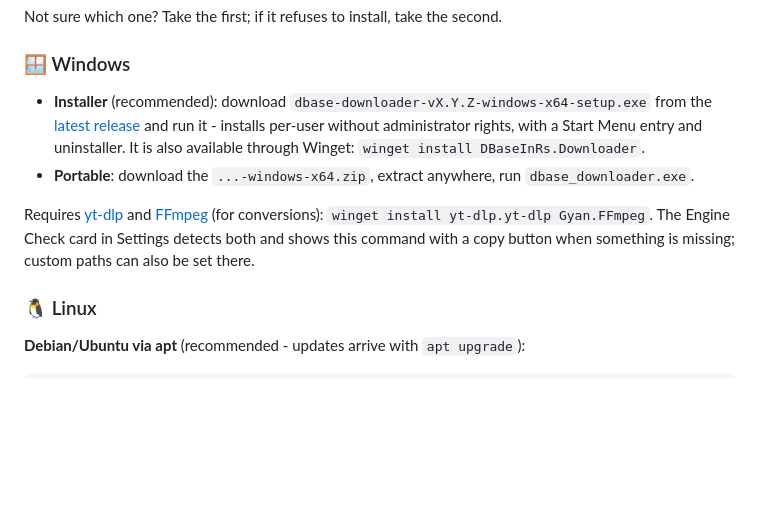
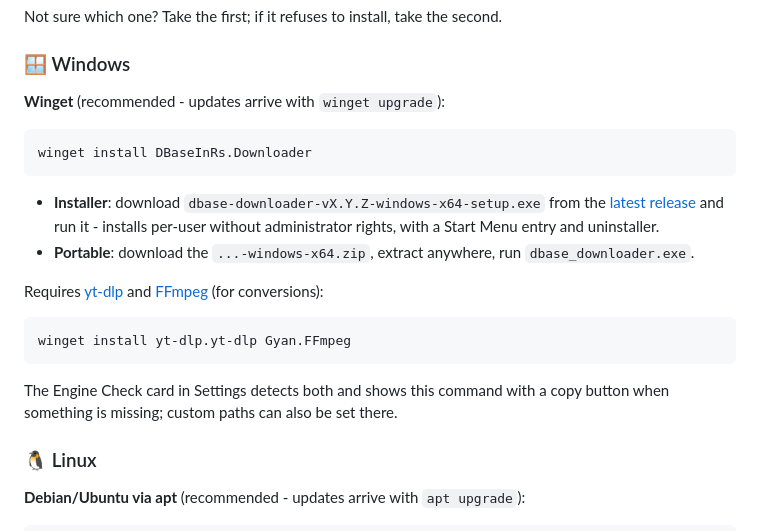
Before and after one commit to DBase-In-Rs/Downloader, a Markdown page: README.md, the part around the change. Drawn GitHub-style; blank space fills up the shorter version.

Commit message:
Show the Winget install command as a copyable block in the README

````diff
--- a/README.md
+++ b/README.md
@@ -71,20 +71,29 @@ second.
 
 ### 🪟 Windows
 
-- **Installer** (recommended): download
+**Winget** (recommended - updates arrive with `winget upgrade`):
+
+```powershell
+winget install DBaseInRs.Downloader
+```
+
+- **Installer**: download
   `dbase-downloader-vX.Y.Z-windows-x64-setup.exe` from the
   [latest release](https://github.com/DBase-In-Rs/Downloader/releases/latest)
   and run it - installs per-user without administrator rights, with a Start
-  Menu entry and uninstaller. It is also available through Winget:
-  `winget install DBaseInRs.Downloader`.
+  Menu entry and uninstaller.
 - **Portable**: download the `...-windows-x64.zip`, extract anywhere, run
   `dbase_downloader.exe`.
 
 Requires [yt-dlp](https://github.com/yt-dlp/yt-dlp) and
 [FFmpeg](https://ffmpeg.org) (for conversions):
-`winget install yt-dlp.yt-dlp Gyan.FFmpeg`. The Engine Check card in
-Settings detects both and shows this command with a copy button when
-something is missing; custom paths can also be set there.
+
+```powershell
+winget install yt-dlp.yt-dlp Gyan.FFmpeg
+```
+
+The Engine Check card in Settings detects both and shows this command with
+a copy button when something is missing; custom paths can also be set there.
 
 ### 🐧 Linux
 
````
